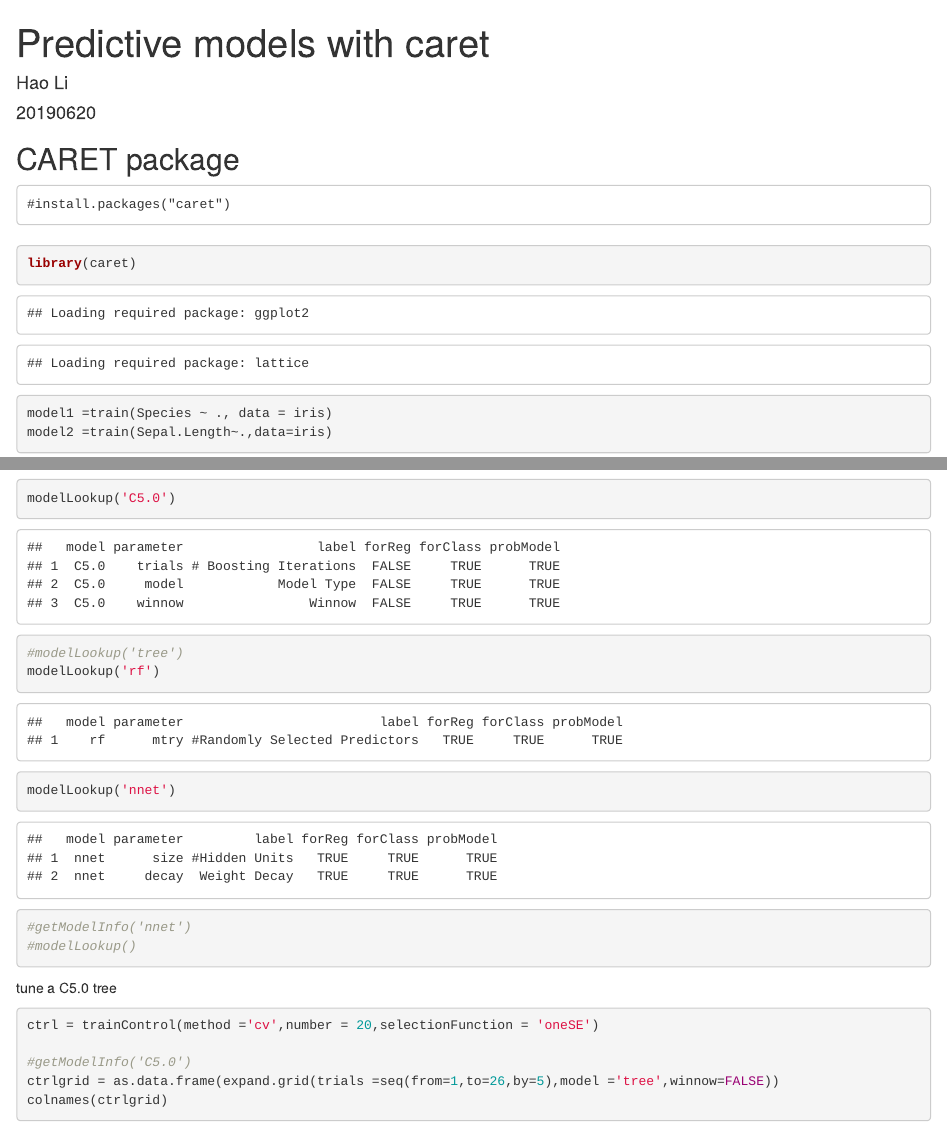
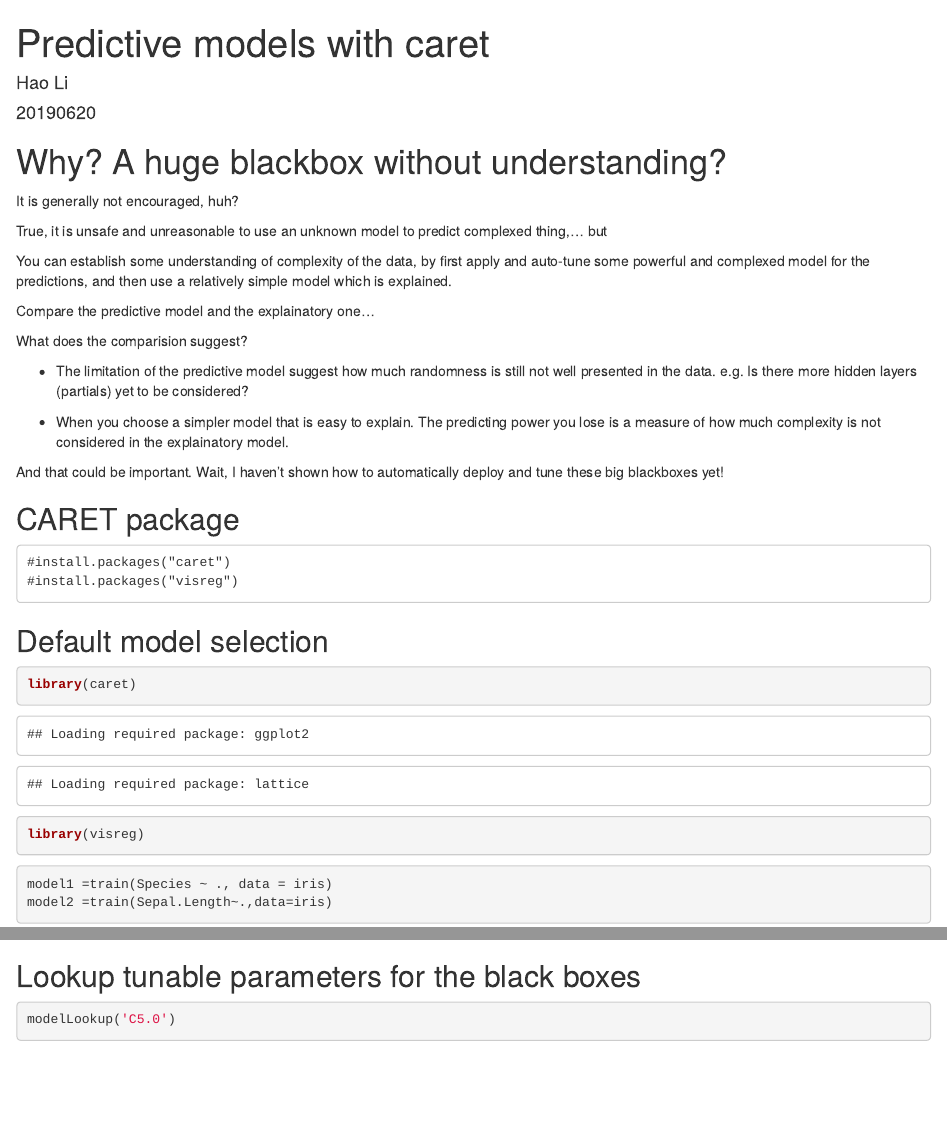
Before and after one commit to HaoLi111/All-stats-and-DS-on-iris, an R Markdown document (Predictive models with caret.Rmd): the page in a window 1100 px wide, from its top, and a second part further down, joined at a grey line. Rendered offline with R 4.5, knitr and Pandoc, with nearby package versions; code that draws random numbers runs with fixed seeds of ours; some code elsewhere in the file could not run offline.

Commit message:
Add files via upload

````diff
--- a/Predictive models with caret.Rmd
+++ b/Predictive models with caret.Rmd
@@ -9,17 +9,39 @@ output: html_document
 knitr::opts_chunk$set(echo = TRUE)
 ```
 
+# Why? A huge blackbox without understanding?
+
+It is generally not encouraged, huh?
+
+True, it is unsafe and unreasonable to use an unknown model to predict complexed thing,... but
+
+You can establish some understanding of complexity of the data, by first
+apply and auto-tune some powerful and complexed model for the predictions,
+and then use a relatively simple model which is explained.
+
+Compare the predictive model and the explainatory one...
+
+What does the comparision suggest?
+
+ - The limitation of the predictive model suggest how much randomness is still not well presented in the data. e.g. Is there more hidden layers (partials) yet to be considered?
+
+ - When you choose a simpler model that is easy to explain. The predicting power you lose is a measure of how much complexity is not considered in the explainatory model.
+
+And that could be important. Wait, I haven't shown how to automatically deploy and tune these big blackboxes yet!
+
+
 ## CARET package
 
 ```
 #install.packages("caret")
+#install.packages("visreg")
 ```
 
-##
+## Default model selection
 
 ```{r}
 library(caret)
-
+library(visreg)
 ```
 
 
@@ -46,6 +69,8 @@ pred2 = predict(model2)
 visreg::visreg(model2)
 ```
 
+## Lookup tunable parameters for the black boxes
+
 ```{r}
 modelLookup('C5.0')
 #modelLookup('tree')
@@ -56,7 +81,7 @@ modelLookup('nnet')
 ```
 
 
-tune a C5.0 tree
+## tune a C5.0 tree
 
 ```{r trainControl}
 ctrl = trainControl(method ='cv',number = 20,selectionFunction = 'oneSE')
````
Also changed, not shown: Predictive models with caret.Rmd (7 more changed lines).
